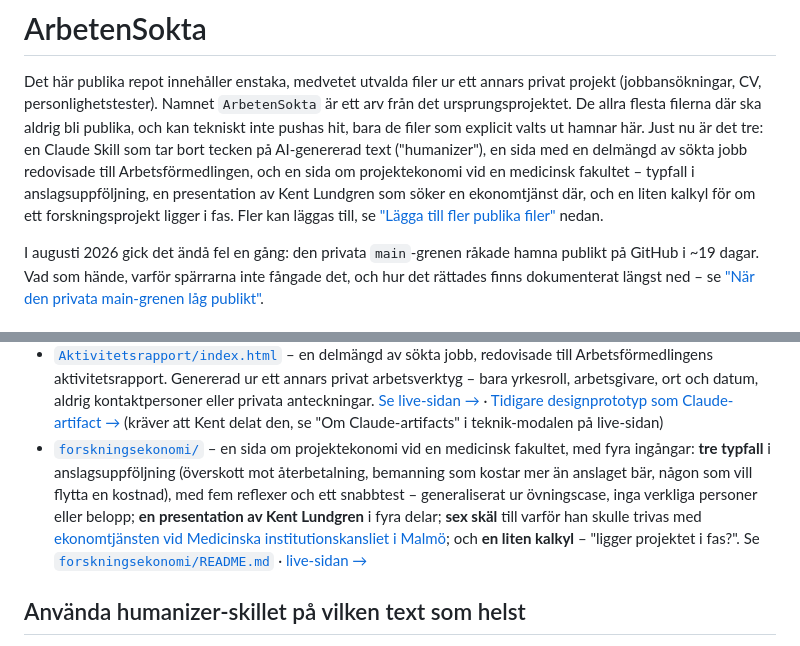
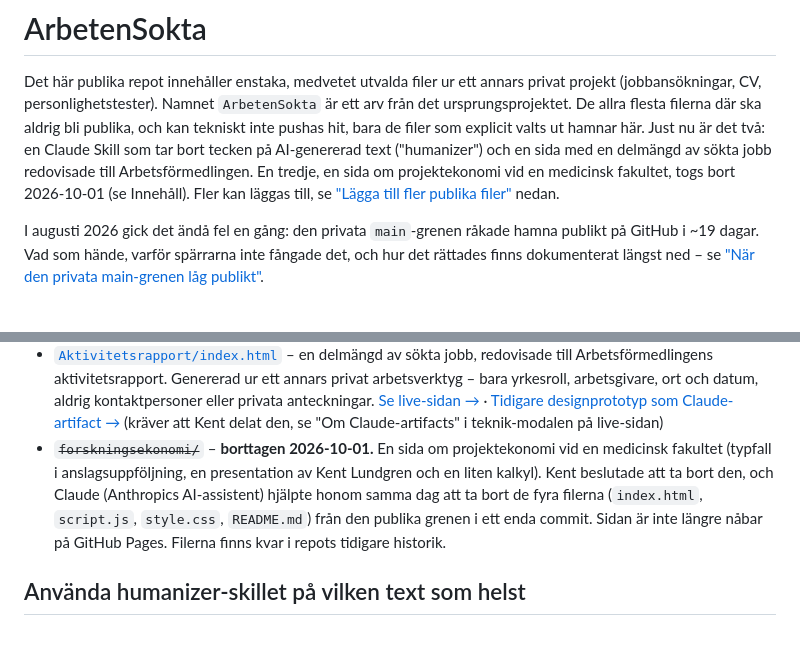
Before and after one commit to kentlundgren/ArbetenSokta, a Markdown page: README.md, 2 parts joined by grey strips. Drawn GitHub-style.

Commit message:
README: forskningsekonomi/ borttagen 2026-10-01 (Kent bad om det, Claude hjälpte till)
Co-Authored-By: Claude Sonnet 5.5 <noreply@anthropic.com>

```diff
--- a/README.md
+++ b/README.md
@@ -4,12 +4,10 @@ Det här publika repot innehåller enstaka, medvetet utvalda filer ur ett annars
 privat projekt (jobbansökningar, CV, personlighetstester). Namnet `ArbetenSokta`
 är ett arv från det ursprungsprojektet. De allra flesta filerna där ska aldrig
 bli publika, och kan tekniskt inte pushas hit, bara de filer som explicit valts
-ut hamnar här. Just nu är det tre: en Claude Skill som tar bort tecken på
-AI-genererad text ("humanizer"), en sida med en delmängd av sökta jobb
-redovisade till Arbetsförmedlingen, och en sida om projektekonomi vid en
-medicinsk fakultet – typfall i anslagsuppföljning, en presentation av Kent
-Lundgren som söker en ekonomtjänst där, och en liten kalkyl för om ett
-forskningsprojekt ligger i fas. Fler kan läggas till, se
+ut hamnar här. Just nu är det två: en Claude Skill som tar bort tecken på
+AI-genererad text ("humanizer") och en sida med en delmängd av sökta jobb
+redovisade till Arbetsförmedlingen. En tredje, en sida om projektekonomi vid en
+medicinsk fakultet, togs bort 2026-10-01 (se Innehåll). Fler kan läggas till, se
 ["Lägga till fler publika filer"](#lägga-till-fler-publika-filer) nedan.
 
 I augusti 2026 gick det ändå fel en gång: den privata `main`-grenen råkade
@@ -48,16 +46,13 @@ fångade det, och hur det rättades finns dokumenterat längst ned – se
   · [Tidigare designprototyp som Claude-artifact →](https://claude.ai/code/artifact/f89133fd-1950-4a96-8587-d93dfafa3e7e)
   (kräver att Kent delat den, se "Om Claude-artifacts" i teknik-modalen på
   live-sidan)
-- [`forskningsekonomi/`](forskningsekonomi/) – en sida om projektekonomi vid en
-  medicinsk fakultet, med fyra ingångar: **tre typfall** i anslagsuppföljning
-  (överskott mot återbetalning, bemanning som kostar mer än anslaget bär, någon
-  som vill flytta en kostnad), med fem reflexer och ett snabbtest – generaliserat
-  ur övningscase, inga verkliga personer eller belopp; **en presentation av Kent
-  Lundgren** i fyra delar; **sex skäl** till varför han skulle trivas med
-  [ekonomtjänsten vid Medicinska institutionskansliet i Malmö](https://vakanser.se/jobb/ekonom+till+medicinska+institutionskansliet+i+malmo+3/);
-  och **en liten kalkyl** – "ligger projektet i fas?". Se
-  [`forskningsekonomi/README.md`](forskningsekonomi/README.md) ·
-  [live-sidan →](https://kentlundgren.github.io/ArbetenSokta/forskningsekonomi/)
+- ~~`forskningsekonomi/`~~ – **borttagen 2026-10-01.** En sida om
+  projektekonomi vid en medicinsk fakultet (typfall i anslagsuppföljning, en
+  presentation av Kent Lundgren och en liten kalkyl). Kent beslutade att ta
+  bort den, och Claude (Anthropics AI-assistent) hjälpte honom samma dag att
+  ta bort de fyra filerna (`index.html`, `script.js`, `style.css`,
+  `README.md`) från den publika grenen i ett enda commit. Sidan är inte längre
+  nåbar på GitHub Pages. Filerna finns kvar i repots tidigare historik.
 
 ## Använda humanizer-skillet på vilken text som helst
 
```
